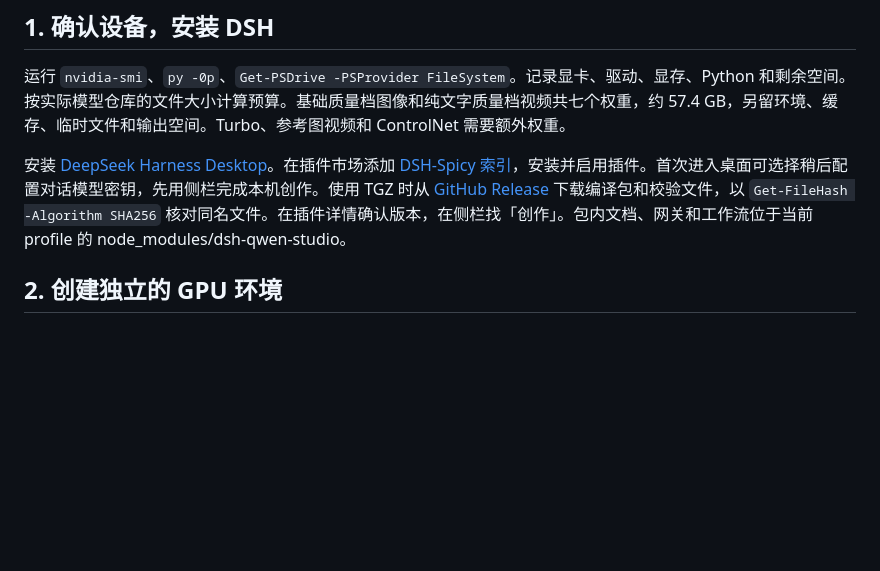
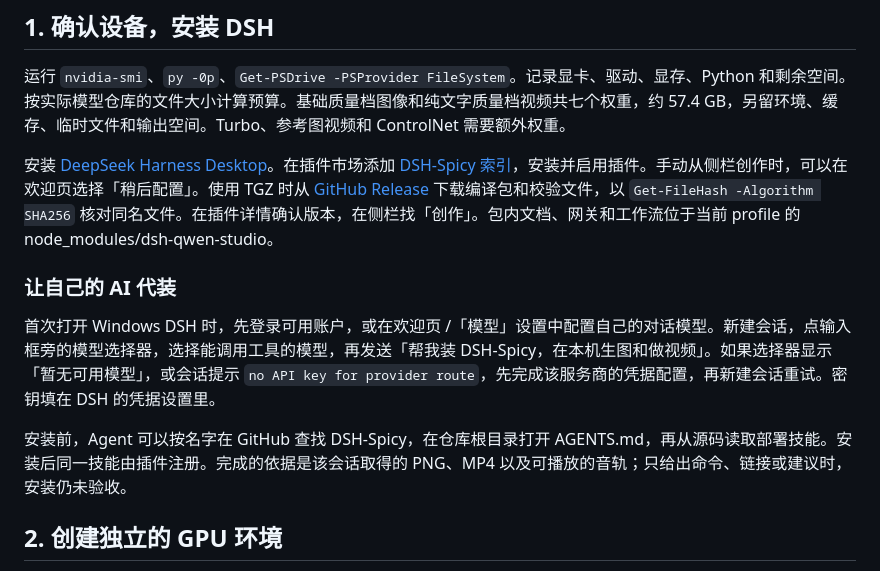
Before and after one commit to kingcharleslzy-ai/dsh-qwen-studio, a Markdown page: docs/WINDOWS-LOCAL.md, the part around the change. GitHub-like rendering; blank space fills up the shorter version.

Commit message:
Clarify chat provider setup before agent-led Windows installation

```diff
--- a/docs/WINDOWS-LOCAL.md
+++ b/docs/WINDOWS-LOCAL.md
@@ -6,7 +6,13 @@
 
 运行 `nvidia-smi`、`py -0p`、`Get-PSDrive -PSProvider FileSystem`。记录显卡、驱动、显存、Python 和剩余空间。按实际模型仓库的文件大小计算预算。基础质量档图像和纯文字质量档视频共七个权重，约 57.4 GB，另留环境、缓存、临时文件和输出空间。Turbo、参考图视频和 ControlNet 需要额外权重。
 
-安装 [DeepSeek Harness Desktop](https://github.com/deepseek-ai/deepseek-harness/tree/master/apps/desktop)。在插件市场添加 [DSH-Spicy 索引](https://kingcharleslzy-ai.github.io/DSH-Spicy/index.json)，安装并启用插件。首次进入桌面可选择稍后配置对话模型密钥，先用侧栏完成本机创作。使用 TGZ 时从 [GitHub Release](https://github.com/kingcharleslzy-ai/DSH-Spicy/releases/latest) 下载编译包和校验文件，以 `Get-FileHash -Algorithm SHA256` 核对同名文件。在插件详情确认版本，在侧栏找「创作」。包内文档、网关和工作流位于当前 profile 的 node_modules/dsh-qwen-studio。
+安装 [DeepSeek Harness Desktop](https://github.com/deepseek-ai/deepseek-harness/tree/master/apps/desktop)。在插件市场添加 [DSH-Spicy 索引](https://kingcharleslzy-ai.github.io/DSH-Spicy/index.json)，安装并启用插件。手动从侧栏创作时，可以在欢迎页选择「稍后配置」。使用 TGZ 时从 [GitHub Release](https://github.com/kingcharleslzy-ai/DSH-Spicy/releases/latest) 下载编译包和校验文件，以 `Get-FileHash -Algorithm SHA256` 核对同名文件。在插件详情确认版本，在侧栏找「创作」。包内文档、网关和工作流位于当前 profile 的 node_modules/dsh-qwen-studio。
+
+### 让自己的 AI 代装
+
+首次打开 Windows DSH 时，先登录可用账户，或在欢迎页 /「模型」设置中配置自己的对话模型。新建会话，点输入框旁的模型选择器，选择能调用工具的模型，再发送「帮我装 DSH-Spicy，在本机生图和做视频」。如果选择器显示「暂无可用模型」，或会话提示 `no API key for provider route`，先完成该服务商的凭据配置，再新建会话重试。密钥填在 DSH 的凭据设置里。
+
+安装前，Agent 可以按名字在 GitHub 查找 DSH-Spicy，在仓库根目录打开 AGENTS.md，再从源码读取部署技能。安装后同一技能由插件注册。完成的依据是该会话取得的 PNG、MP4 以及可播放的音轨；只给出命令、链接或建议时，安装仍未验收。
 
 ## 2. 创建独立的 GPU 环境
 
```
Also changed, not shown: skills/studio-model-setup/SKILL.md (+2 -0 lines).
